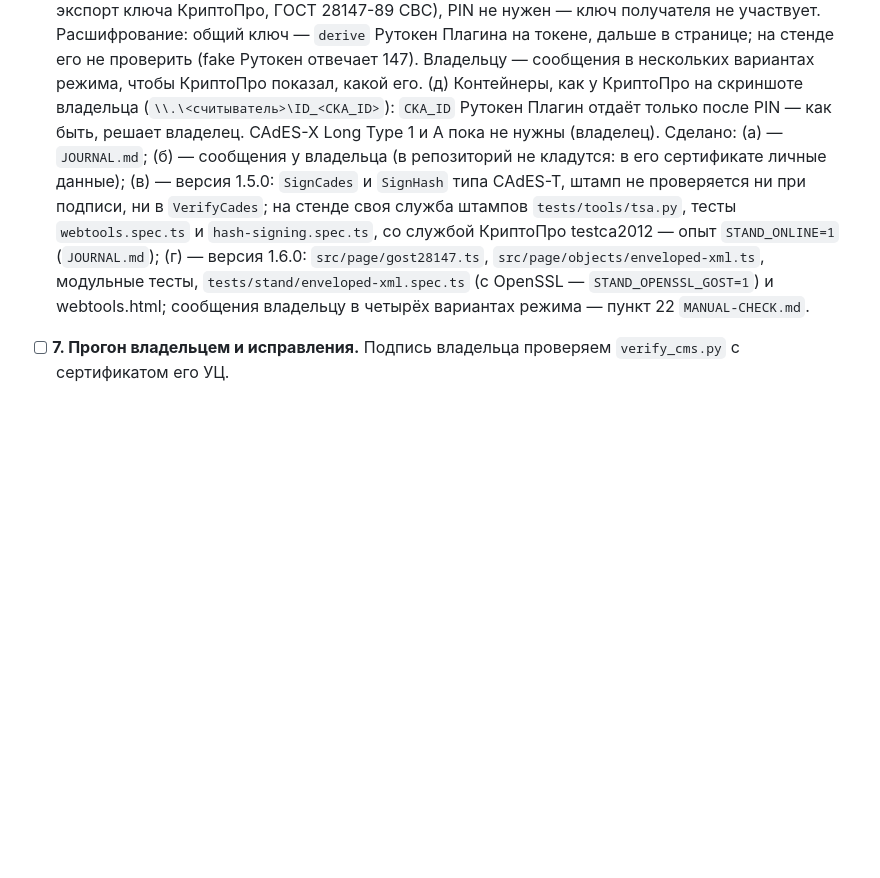
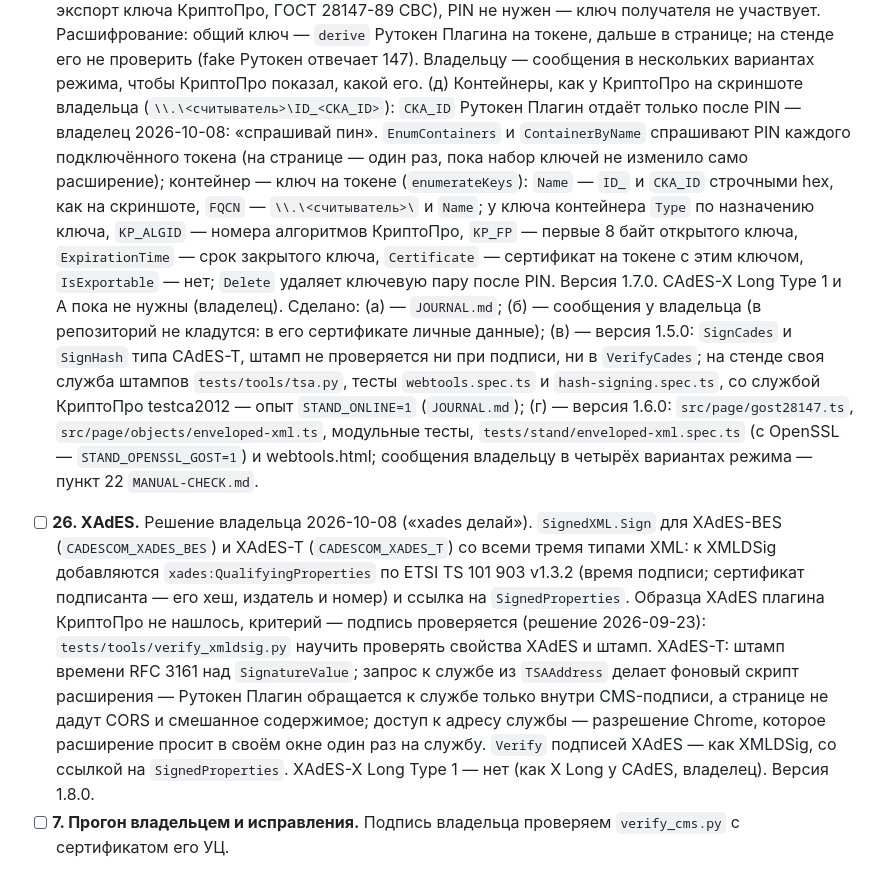
Before and after one commit to code-agent-43824/extension2, a Markdown page: docs/PLAN.md, the part around the change. Rendered like a GitHub page; blank space fills up the shorter version.

Commit message:
docs: plan containers behind the PIN and XAdES (the owner's answers)
The owner chose CryptoPro's container names over a list without a PIN, so EnumContainers and ContainerByName
will ask for each token's PIN and name each key ID_<CKA_ID> under its reader (action 25 (e), 1.7.0); that goes
into the settled decisions. XAdES-BES and XAdES-T after ETSI TS 101 903 v1.3.2 become action 26 (1.8.0): the
timestamp request goes from the service worker with Chrome's permission for the service's address, asked for in
the extension's own window, since the Rutoken Plugin reaches a timestamp service only inside a CMS signature.

Co-Authored-By: Claude Opus 5.5 <noreply@anthropic.com>
Claude-Session: https://claude.ai/code/session_01QkQ8FKLn3B47gmorj7A6Lh

```diff
--- a/docs/PLAN.md
+++ b/docs/PLAN.md
@@ -199,7 +199,13 @@
   не нужен — ключ получателя не участвует. Расшифрование: общий ключ — `derive` Рутокен Плагина на токене, дальше в
   странице; на стенде его не проверить (fake Рутокен отвечает 147). Владельцу — сообщения в нескольких вариантах
   режима, чтобы КриптоПро показал, какой его. (д) Контейнеры, как у КриптоПро на скриншоте владельца
-  (`\\.\<считыватель>\ID_<CKA_ID>`): `CKA_ID` Рутокен Плагин отдаёт только после PIN — как быть, решает владелец.
+  (`\\.\<считыватель>\ID_<CKA_ID>`): `CKA_ID` Рутокен Плагин отдаёт только после PIN — владелец 2026-10-08: «спрашивай пин». `EnumContainers` и
+  `ContainerByName` спрашивают PIN каждого подключённого токена (на странице — один раз, пока набор ключей не
+  изменило само расширение); контейнер — ключ на токене (`enumerateKeys`): `Name` — `ID_` и `CKA_ID` строчными hex,
+  как на скриншоте, `FQCN` — `\\.\<считыватель>\` и `Name`; у ключа контейнера `Type` по назначению ключа,
+  `KP_ALGID` — номера алгоритмов КриптоПро, `KP_FP` — первые 8 байт открытого ключа, `ExpirationTime` — срок
+  закрытого ключа, `Certificate` — сертификат на токене с этим ключом, `IsExportable` — нет; `Delete` удаляет
+  ключевую пару после PIN. Версия 1.7.0.
   CAdES-X Long Type 1 и A пока не нужны (владелец). Сделано: (а) — `JOURNAL.md`; (б) — сообщения у владельца (в
   репозиторий не кладутся: в его сертификате личные данные); (в) — версия 1.5.0: `SignCades` и `SignHash` типа
   CAdES-T, штамп не проверяется ни при подписи, ни в `VerifyCades`; на стенде своя служба штампов
@@ -207,6 +213,16 @@
   `STAND_ONLINE=1` (`JOURNAL.md`); (г) — версия 1.6.0: `src/page/gost28147.ts`, `src/page/objects/enveloped-xml.ts`,
   модульные тесты, `tests/stand/enveloped-xml.spec.ts` (с OpenSSL — `STAND_OPENSSL_GOST=1`) и webtools.html;
   сообщения владельцу в четырёх вариантах режима — пункт 22 `MANUAL-CHECK.md`.
+- [ ] **26. XAdES.** Решение владельца 2026-10-08 («xades делай»). `SignedXML.Sign` для XAdES-BES
+  (`CADESCOM_XADES_BES`) и XAdES-T (`CADESCOM_XADES_T`) со всеми тремя типами XML: к XMLDSig добавляются
+  `xades:QualifyingProperties` по ETSI TS 101 903 v1.3.2 (время подписи; сертификат подписанта — его хеш,
+  издатель и номер) и ссылка на `SignedProperties`. Образца XAdES плагина КриптоПро не нашлось, критерий — подпись
+  проверяется (решение 2026-09-23): `tests/tools/verify_xmldsig.py` научить проверять свойства XAdES и штамп.
+  XAdES-T: штамп времени RFC 3161 над `SignatureValue`; запрос к службе из `TSAAddress` делает фоновый скрипт
+  расширения — Рутокен Плагин обращается к службе только внутри CMS-подписи, а странице не дадут CORS и смешанное
+  содержимое; доступ к адресу службы — разрешение Chrome, которое расширение просит в своём окне один раз на службу.
+  `Verify` подписей XAdES — как XMLDSig, со ссылкой на `SignedProperties`. XAdES-X Long Type 1 — нет (как X Long у
+  CAdES, владелец). Версия 1.8.0.
 - [ ] **7. Прогон владельцем и исправления.** Подпись владельца проверяем `verify_cms.py` с сертификатом его УЦ.
 
 ## Значения по умолчанию, выбранные агентом
```
Also changed, not shown: CLAUDE.md (+4 -0 lines), docs/WORKLOG.md (+9 -0 lines).
